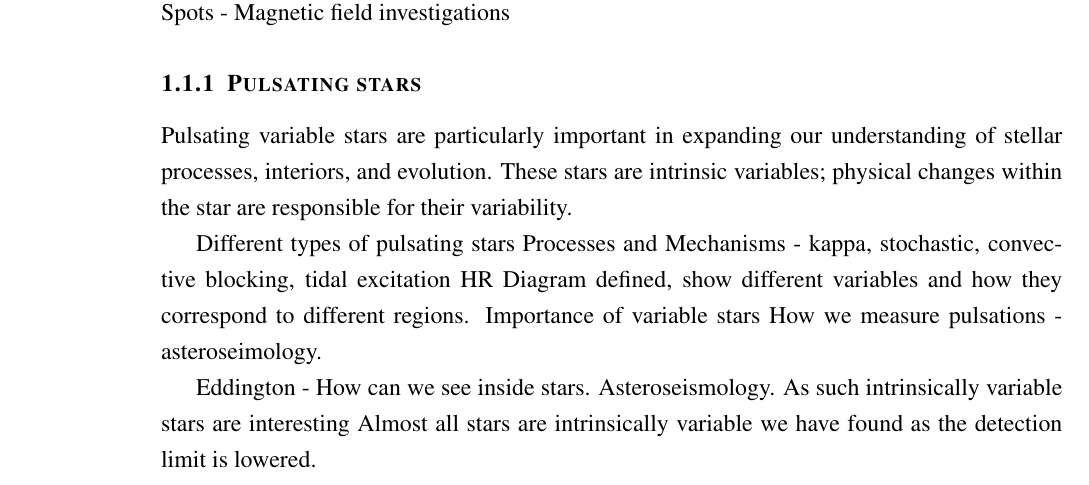
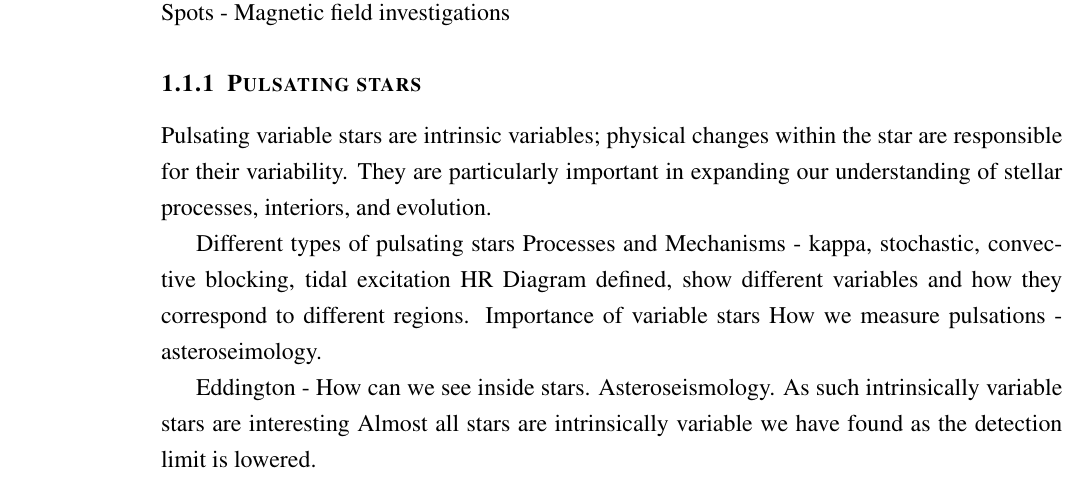
Before and after one commit to jason-drury/Thesis, a LaTeX thesis (thesis.tex, which reads Chapter1/Intro.tex): part of page 24 of 55, cut so that both start at the same text. Compiled offline with pdfLaTeX; a LaTeX package or settings file that is missing is left out.

Commit message:
Updates from Overleaf

```diff
--- a/Chapter1/Intro.tex
+++ b/Chapter1/Intro.tex
@@ -55,7 +55,9 @@ Importance of variable stars
 
 \subsection{Pulsating stars}
 
-Pulsating variable stars are particularly important in expanding our understanding of stellar processes, interiors, and evolution. These stars are intrinsic variables; physical changes within the star are responsible for their variability.
+Pulsating variable stars are intrinsic variables; physical changes within the star are responsible for their variability. They are particularly important in expanding our understanding of stellar processes, interiors, and evolution.
+
+
 
 Different types of pulsating stars
 Processes and Mechanisms - kappa, stochastic, convective blocking, tidal excitation
```
